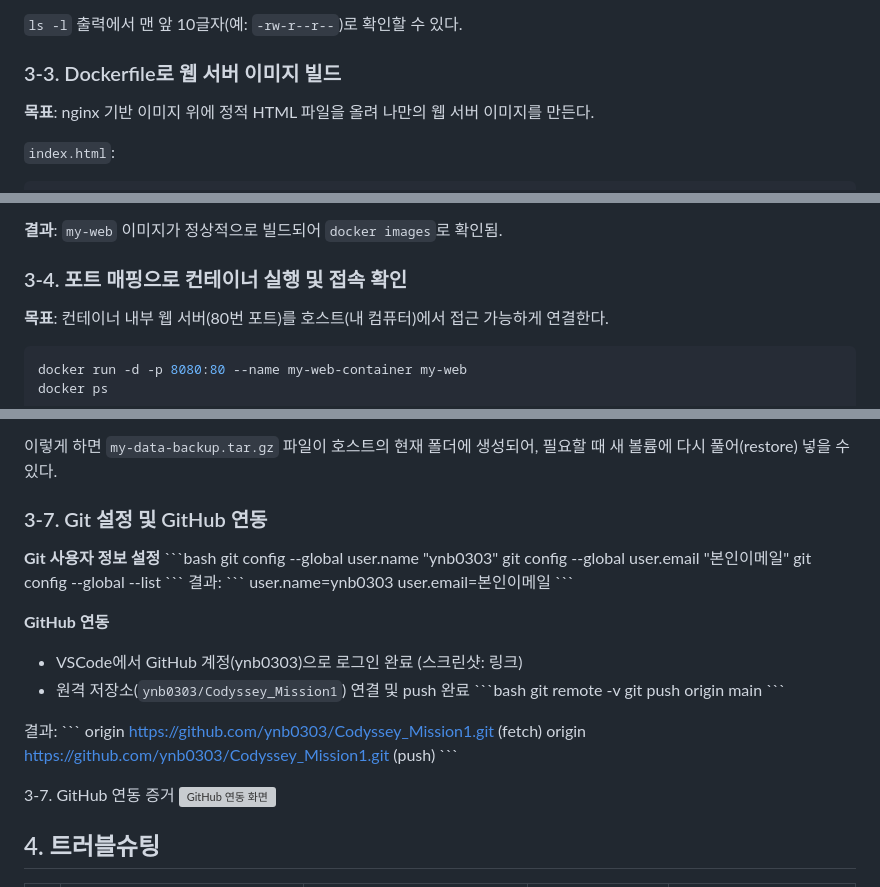
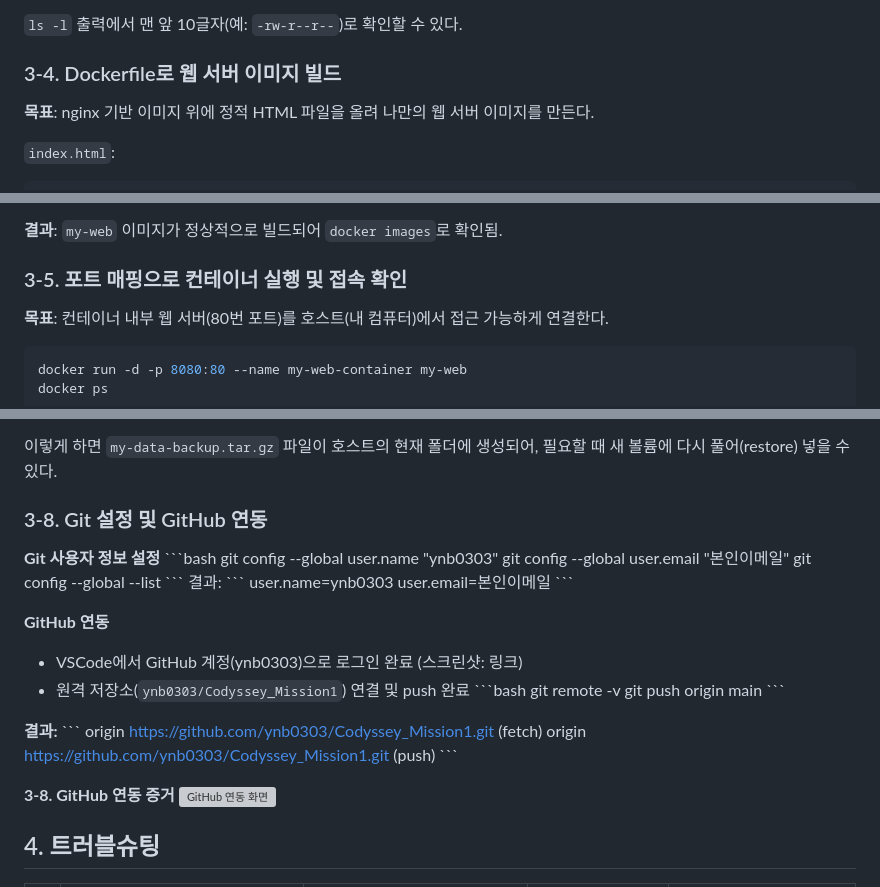
Before and after one commit to ynb0303/Codyssey_Mission1, a Markdown page: README.md, 3 parts joined by grey strips. Rendered like a GitHub page; grey boxes are pictures that could not be loaded.

````diff
--- a/README.md
+++ b/README.md
@@ -93,7 +93,7 @@ ls -l index.html
 
 `ls -l` 출력에서 맨 앞 10글자(예: `-rw-r--r--`)로 확인할 수 있다.
 
-### 3-3. Dockerfile로 웹 서버 이미지 빌드
+### 3-4. Dockerfile로 웹 서버 이미지 빌드
 
 **목표**: nginx 기반 이미지 위에 정적 HTML 파일을 올려 나만의 웹 서버 이미지를 만든다.
 
@@ -124,7 +124,7 @@ docker build -t my-web .
 
 **결과**: `my-web` 이미지가 정상적으로 빌드되어 `docker images`로 확인됨.
 
-### 3-4. 포트 매핑으로 컨테이너 실행 및 접속 확인
+### 3-5. 포트 매핑으로 컨테이너 실행 및 접속 확인
 
 **목표**: 컨테이너 내부 웹 서버(80번 포트)를 호스트(내 컴퓨터)에서 접근 가능하게 연결한다.
 ```bash
@@ -233,7 +233,7 @@ docker run --rm -v my-data:/data -v $(pwd):/backup ubuntu tar czf /backup/my-dat
 이렇게 하면 `my-data-backup.tar.gz` 파일이 호스트의 현재 폴더에 생성되어, 필요할 때
 새 볼륨에 다시 풀어(restore) 넣을 수 있다.
 
-### 3-7. Git 설정 및 GitHub 연동
+### 3-8. Git 설정 및 GitHub 연동
 
 **Git 사용자 정보 설정**
 \`\`\`bash
@@ -255,13 +255,13 @@ git remote -v
 git push origin main
 \`\`\`
 
-결과:
+**결과:**
 \`\`\`
 origin  https://github.com/ynb0303/Codyssey_Mission1.git (fetch)
 origin  https://github.com/ynb0303/Codyssey_Mission1.git (push)
 \`\`\`
 
-3-7. GitHub 연동 증거
+**3-8. GitHub 연동 증거**
 ![GitHub 연동 화면](./screenshots/github-connect.webp)
 
 ## 4. 트러블슈팅
````
Also changed, not shown: other parts of README.md (+2 -2 lines).
